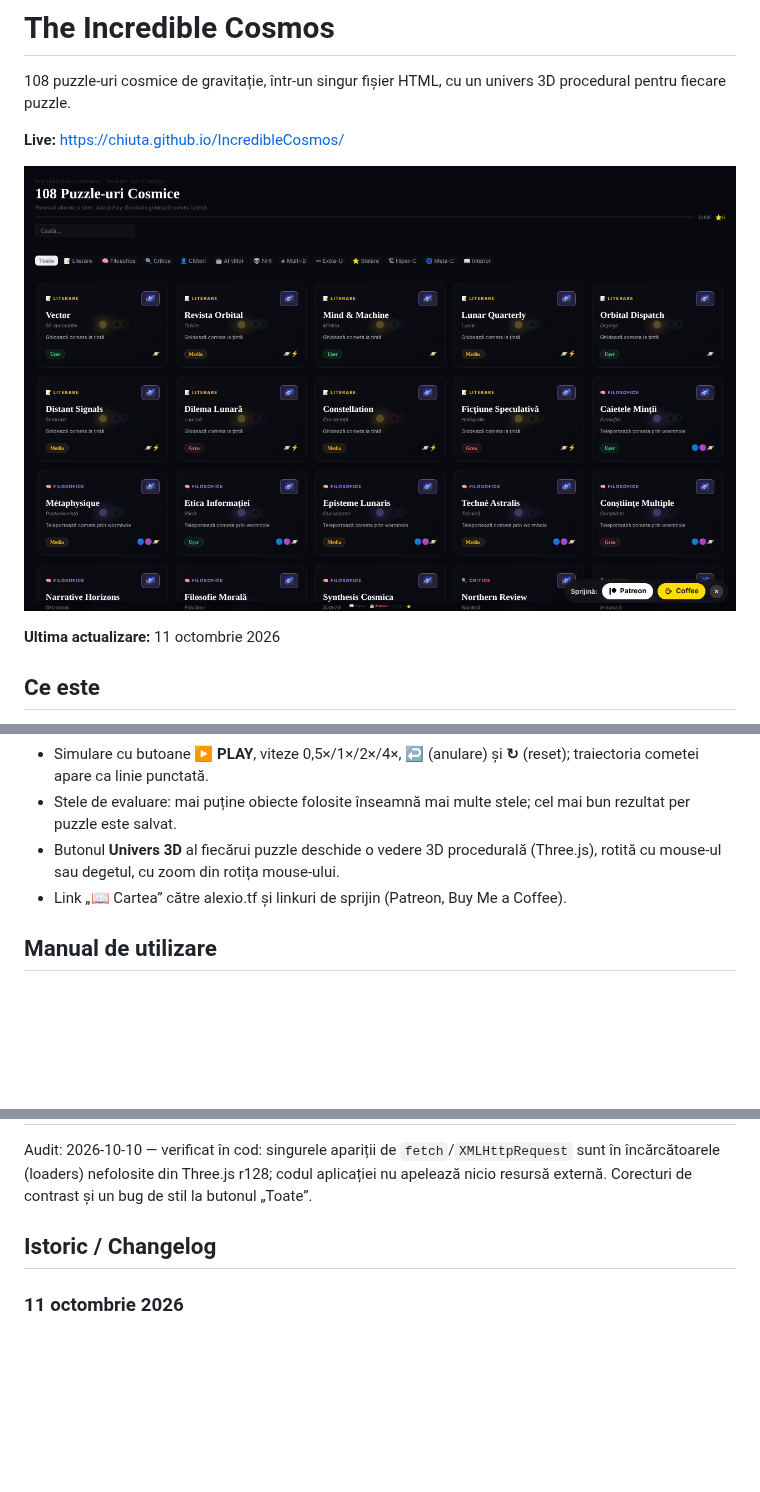
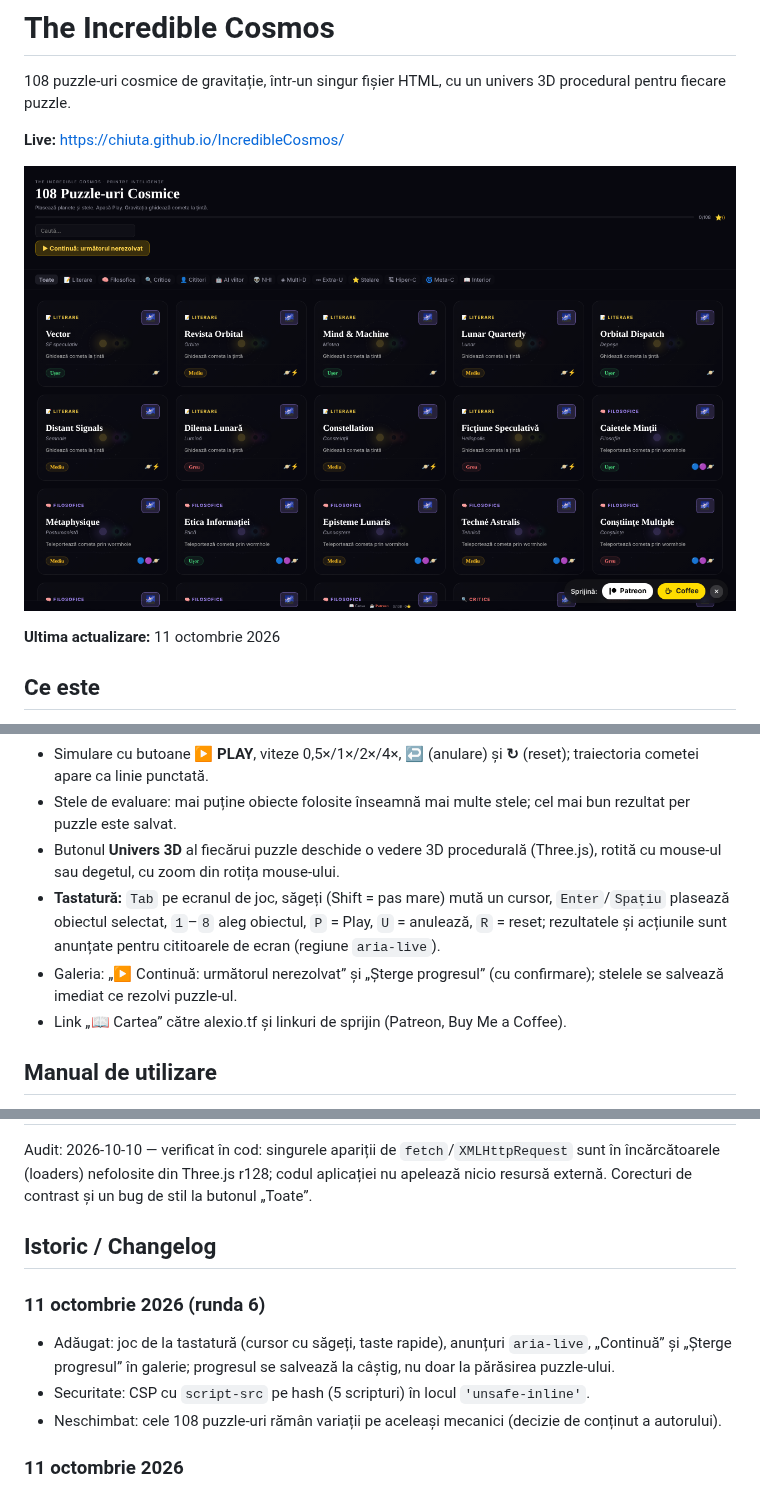
Before and after one commit to chiuta/IncredibleCosmos, a Markdown page: README.md, 3 parts joined by grey strips. Drawn GitHub-style; pictures changed too: screenshot.png; blank space fills up the shorter version.

Commit message:
Runda 6 (11 octombrie 2026): reparații și îmbunătățiri
Co-Authored-By: Claude Sonnet 5.5 <noreply@anthropic.com>
Claude-Session: https://claude.ai/code/session_01D2sCEb3hy3nutYexhUfQFs

```diff
--- a/README.md
+++ b/README.md
@@ -20,6 +20,8 @@ Un joc de puzzle bazat pe gravitație: plasezi planete, stele și alte obiecte a
 - Simulare cu butoane **▶ PLAY**, viteze 0,5×/1×/2×/4×, **↩** (anulare) și **↻** (reset); traiectoria cometei apare ca linie punctată.
 - Stele de evaluare: mai puține obiecte folosite înseamnă mai multe stele; cel mai bun rezultat per puzzle este salvat.
 - Butonul **Univers 3D** al fiecărui puzzle deschide o vedere 3D procedurală (Three.js), rotită cu mouse-ul sau degetul, cu zoom din rotița mouse-ului.
+- **Tastatură:** `Tab` pe ecranul de joc, săgeți (Shift = pas mare) mută un cursor, `Enter`/`Spațiu` plasează obiectul selectat, `1`–`8` aleg obiectul, `P` = Play, `U` = anulează, `R` = reset; rezultatele și acțiunile sunt anunțate pentru cititoarele de ecran (regiune `aria-live`).
+- Galeria: „▶ Continuă: următorul nerezolvat” și „Șterge progresul” (cu confirmare); stelele se salvează imediat ce rezolvi puzzle-ul.
 - Link „📖 Cartea” către alexio.tf și linkuri de sprijin (Patreon, Buy Me a Coffee).
 
 ## Manual de utilizare
@@ -51,6 +53,11 @@ Audit: 2026-10-10 — verificat în cod: singurele apariții de `fetch`/`XMLHttp
 
 ## Istoric / Changelog
 
+### 11 octombrie 2026 (runda 6)
+- Adăugat: joc de la tastatură (cursor cu săgeți, taste rapide), anunțuri `aria-live`, „Continuă” și „Șterge progresul” în galerie; progresul se salvează la câștig, nu doar la părăsirea puzzle-ului.
+- Securitate: CSP cu `script-src` pe hash (5 scripturi) în locul `'unsafe-inline'`.
+- Neschimbat: cele 108 puzzle-uri rămân variații pe aceleași mecanici (decizie de conținut a autorului).
+
 ### 11 octombrie 2026
 - Reparat: fundalul 3D nu mai afișează pătrate granulate; particulele (stele, nebuloase) folosesc acum un sprite circular moale generat local.
 - Reparat: panoul „Cum se joacă” apare automat doar la prima deschidere (cheie localStorage `cosmos108:tut`), se închide singur după 8 secunde sau cu Escape și rămâne disponibil din butonul „?”.
```
Also changed, not shown: other parts of README.md (+1 -1 lines), 1 other file.
